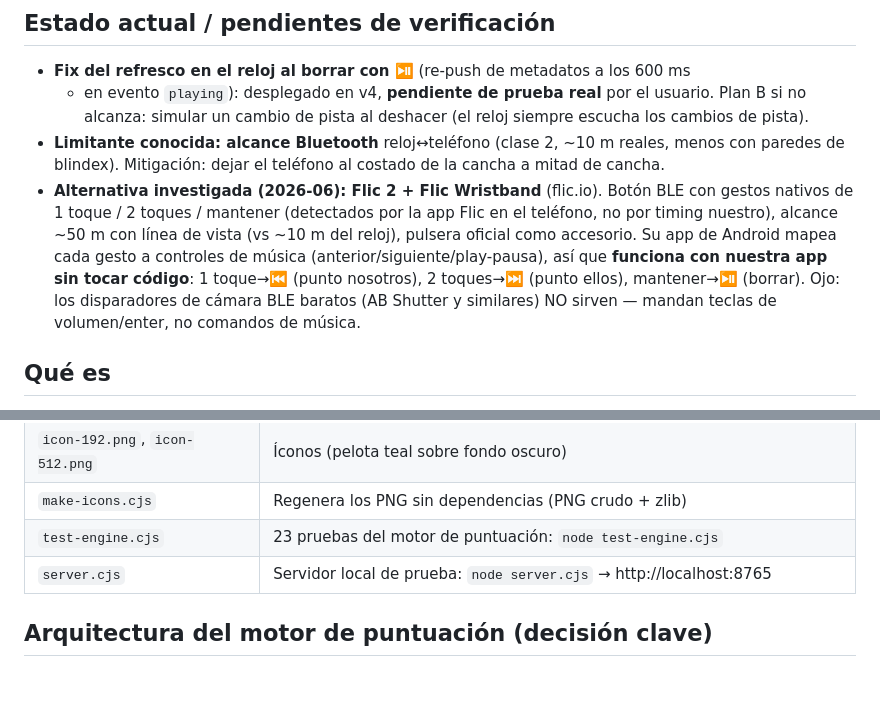
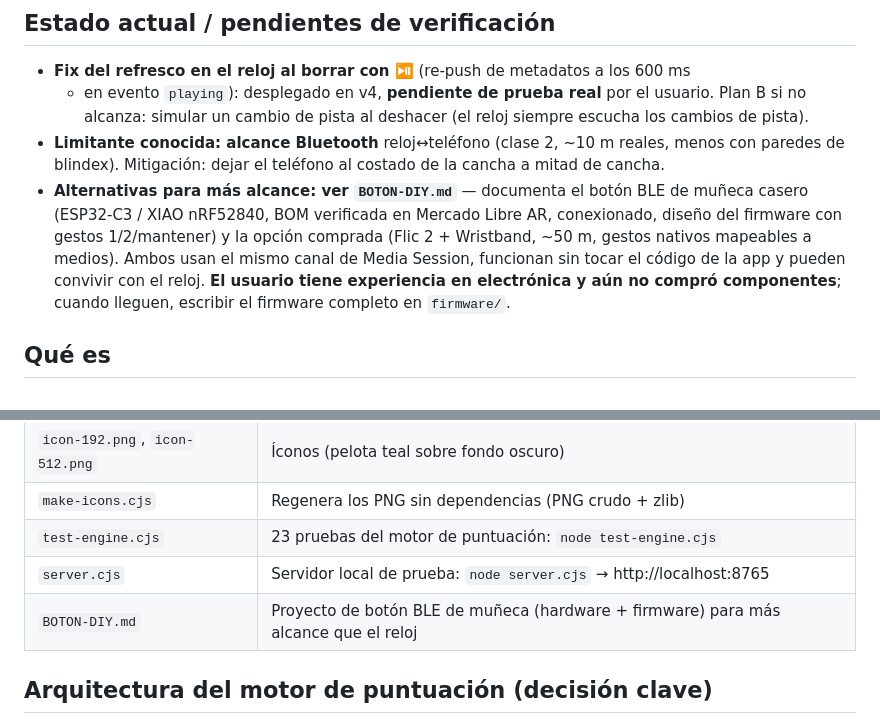
Before and after one commit to pablogcortez/padel-score, a Markdown page: CONTEXTO.md, 2 parts joined by grey strips. GitHub-like rendering; blank space fills up the shorter version.

Commit message:
Documentar proyecto de boton BLE de muneca (BOTON-DIY.md): BOM de Mercado Libre AR, conexionado y diseno del firmware
Co-Authored-By: Claude Fable 5 <noreply@anthropic.com>

```diff
--- a/CONTEXTO.md
+++ b/CONTEXTO.md
@@ -11,15 +11,13 @@
 - **Limitante conocida: alcance Bluetooth** reloj↔teléfono (clase 2, ~10 m reales,
   menos con paredes de blindex). Mitigación: dejar el teléfono al costado de la
   cancha a mitad de cancha.
-- **Alternativa investigada (2026-06): Flic 2 + Flic Wristband** (flic.io).
-  Botón BLE con gestos nativos de 1 toque / 2 toques / mantener (detectados por
-  la app Flic en el teléfono, no por timing nuestro), alcance ~50 m con línea de
-  vista (vs ~10 m del reloj), pulsera oficial como accesorio. Su app de Android
-  mapea cada gesto a controles de música (anterior/siguiente/play-pausa), así que
-  **funciona con nuestra app sin tocar código**: 1 toque→⏮ (punto nosotros),
-  2 toques→⏭ (punto ellos), mantener→⏯ (borrar). Ojo: los disparadores de cámara
-  BLE baratos (AB Shutter y similares) NO sirven — mandan teclas de volumen/enter,
-  no comandos de música.
+- **Alternativas para más alcance: ver `BOTON-DIY.md`** — documenta el botón BLE
+  de muñeca casero (ESP32-C3 / XIAO nRF52840, BOM verificada en Mercado Libre AR,
+  conexionado, diseño del firmware con gestos 1/2/mantener) y la opción comprada
+  (Flic 2 + Wristband, ~50 m, gestos nativos mapeables a medios). Ambos usan el
+  mismo canal de Media Session, funcionan sin tocar el código de la app y pueden
+  convivir con el reloj. **El usuario tiene experiencia en electrónica y aún no
+  compró componentes**; cuando lleguen, escribir el firmware completo en `firmware/`.
 
 ## Qué es
 
@@ -43,6 +41,7 @@ Sin frameworks ni dependencias: HTML/CSS/JS vanilla en un solo archivo.
 | `make-icons.cjs` | Regenera los PNG sin dependencias (PNG crudo + zlib) |
 | `test-engine.cjs` | 23 pruebas del motor de puntuación: `node test-engine.cjs` |
 | `server.cjs` | Servidor local de prueba: `node server.cjs` → http://localhost:8765 |
+| `BOTON-DIY.md` | Proyecto de botón BLE de muñeca (hardware + firmware) para más alcance que el reloj |
 
 ## Arquitectura del motor de puntuación (decisión clave)
 
```
Also changed, not shown: BOTON-DIY.md (added, +96 -0 lines).
